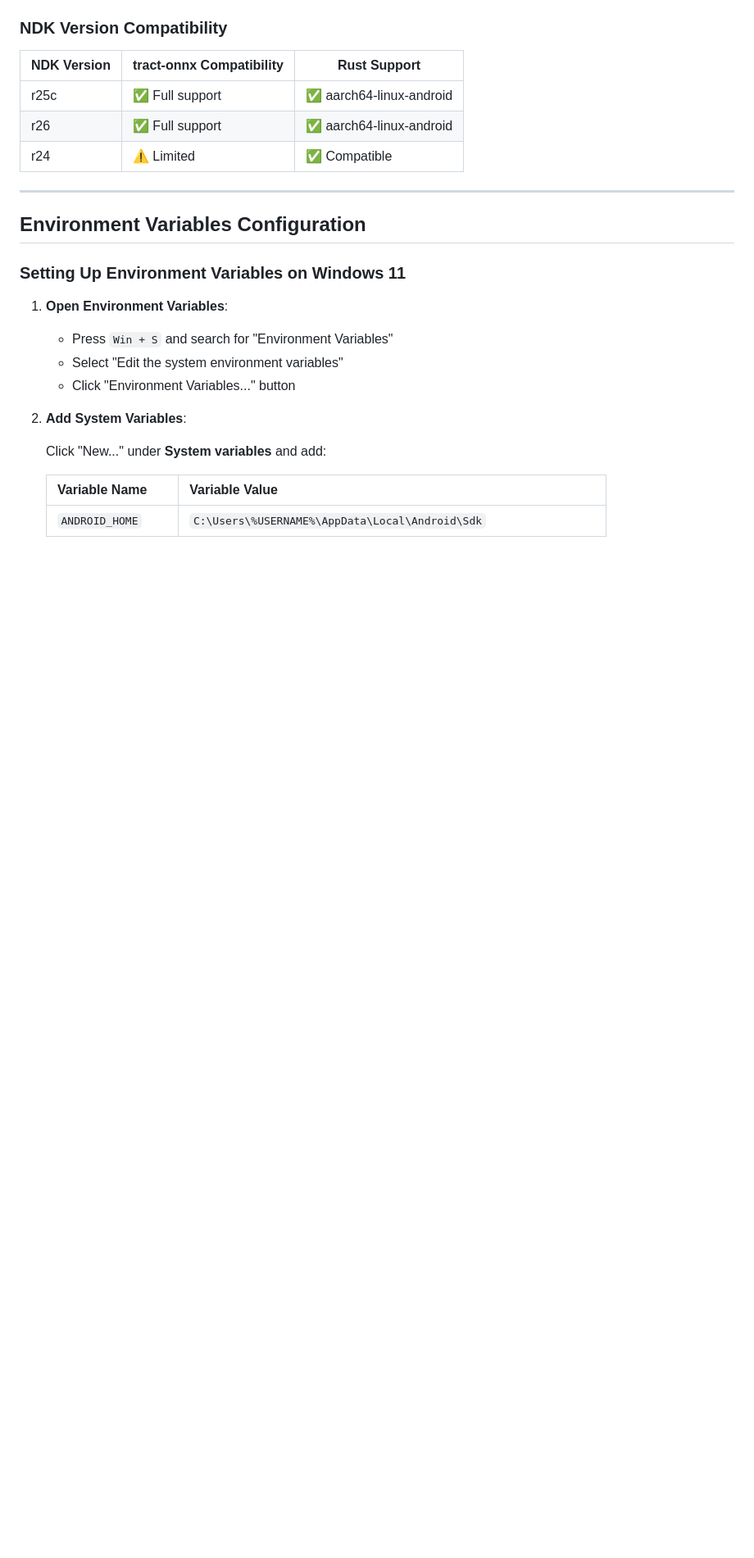
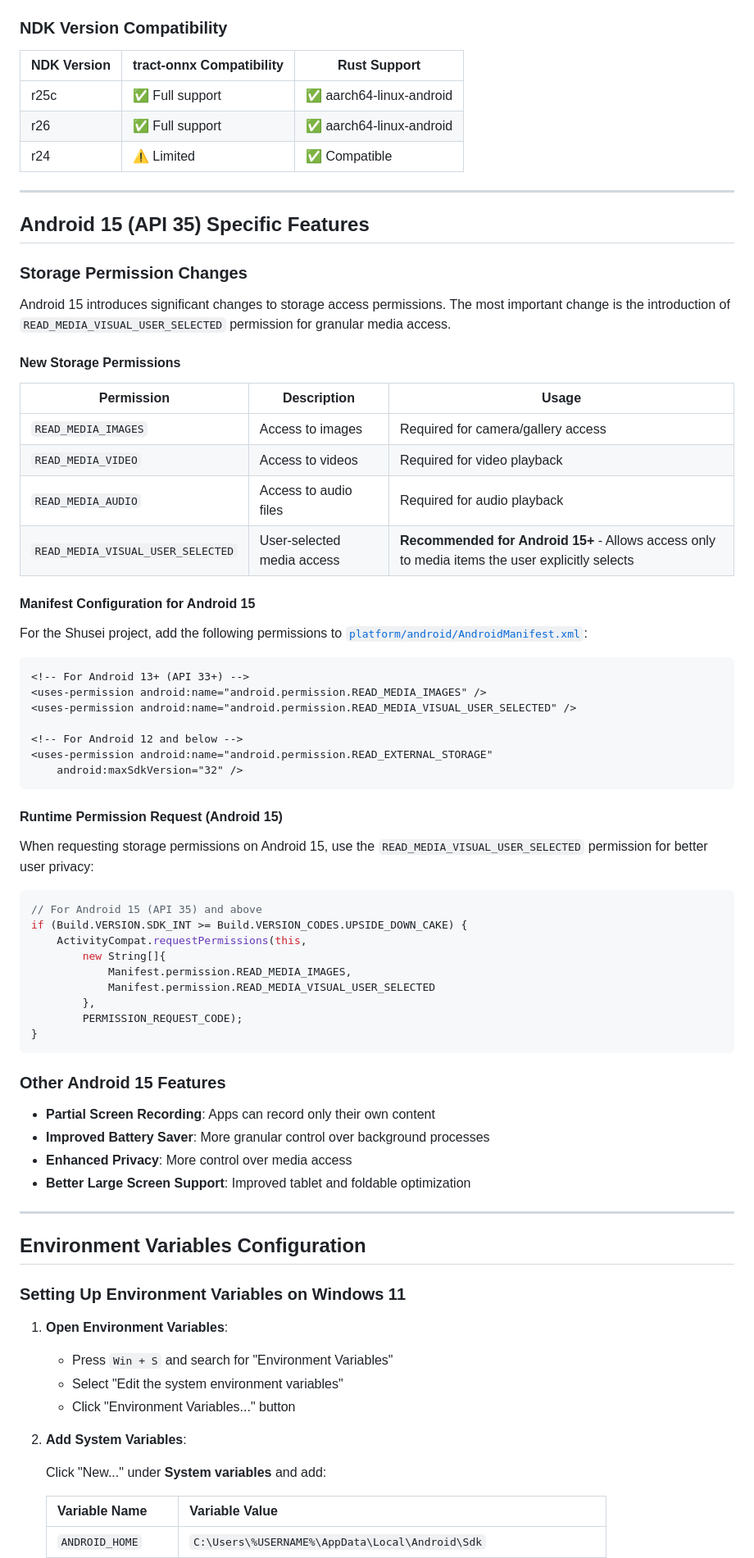
Before and after one commit to ragman53/shusei, a Markdown page: docs/android-setup.md, the part around one of its changes. Shown at 82% size. GitHub-like rendering; blank space fills up the shorter version.

````diff
--- a/docs/android-setup.md
+++ b/docs/android-setup.md
@@ -146,6 +150,60 @@ Before beginning the setup, ensure you have:
 
 ---
 
+## Android 15 (API 35) Specific Features
+
+### Storage Permission Changes
+
+Android 15 introduces significant changes to storage access permissions. The most important change is the introduction of `READ_MEDIA_VISUAL_USER_SELECTED` permission for granular media access.
+
+#### New Storage Permissions
+
+| Permission | Description | Usage |
+|------------|-------------|-------|
+| `READ_MEDIA_IMAGES` | Access to images | Required for camera/gallery access |
+| `READ_MEDIA_VIDEO` | Access to videos | Required for video playback |
+| `READ_MEDIA_AUDIO` | Access to audio files | Required for audio playback |
+| `READ_MEDIA_VISUAL_USER_SELECTED` | User-selected media access | **Recommended for Android 15+** - Allows access only to media items the user explicitly selects |
+
+#### Manifest Configuration for Android 15
+
+For the Shusei project, add the following permissions to [`platform/android/AndroidManifest.xml`](platform/android/AndroidManifest.xml):
+
+```xml
+<!-- For Android 13+ (API 33+) -->
+<uses-permission android:name="android.permission.READ_MEDIA_IMAGES" />
+<uses-permission android:name="android.permission.READ_MEDIA_VISUAL_USER_SELECTED" />
+
+<!-- For Android 12 and below -->
+<uses-permission android:name="android.permission.READ_EXTERNAL_STORAGE"
+    android:maxSdkVersion="32" />
+```
+
+#### Runtime Permission Request (Android 15)
+
+When requesting storage permissions on Android 15, use the `READ_MEDIA_VISUAL_USER_SELECTED` permission for better user privacy:
+
+```java
+// For Android 15 (API 35) and above
+if (Build.VERSION.SDK_INT >= Build.VERSION_CODES.UPSIDE_DOWN_CAKE) {
+    ActivityCompat.requestPermissions(this,
+        new String[]{
+            Manifest.permission.READ_MEDIA_IMAGES,
+            Manifest.permission.READ_MEDIA_VISUAL_USER_SELECTED
+        },
+        PERMISSION_REQUEST_CODE);
+}
+```
+
+### Other Android 15 Features
+
+- **Partial Screen Recording**: Apps can record only their own content
+- **Improved Battery Saver**: More granular control over background processes
+- **Enhanced Privacy**: More control over media access
+- **Better Large Screen Support**: Improved tablet and foldable optimization
+
+---
+
 ## Environment Variables Configuration
 
 ### Setting Up Environment Variables on Windows 11
````
Also changed, not shown: other parts of docs/android-setup.md (+39 -29 lines), docs/progress.md (+1 -1 lines).
